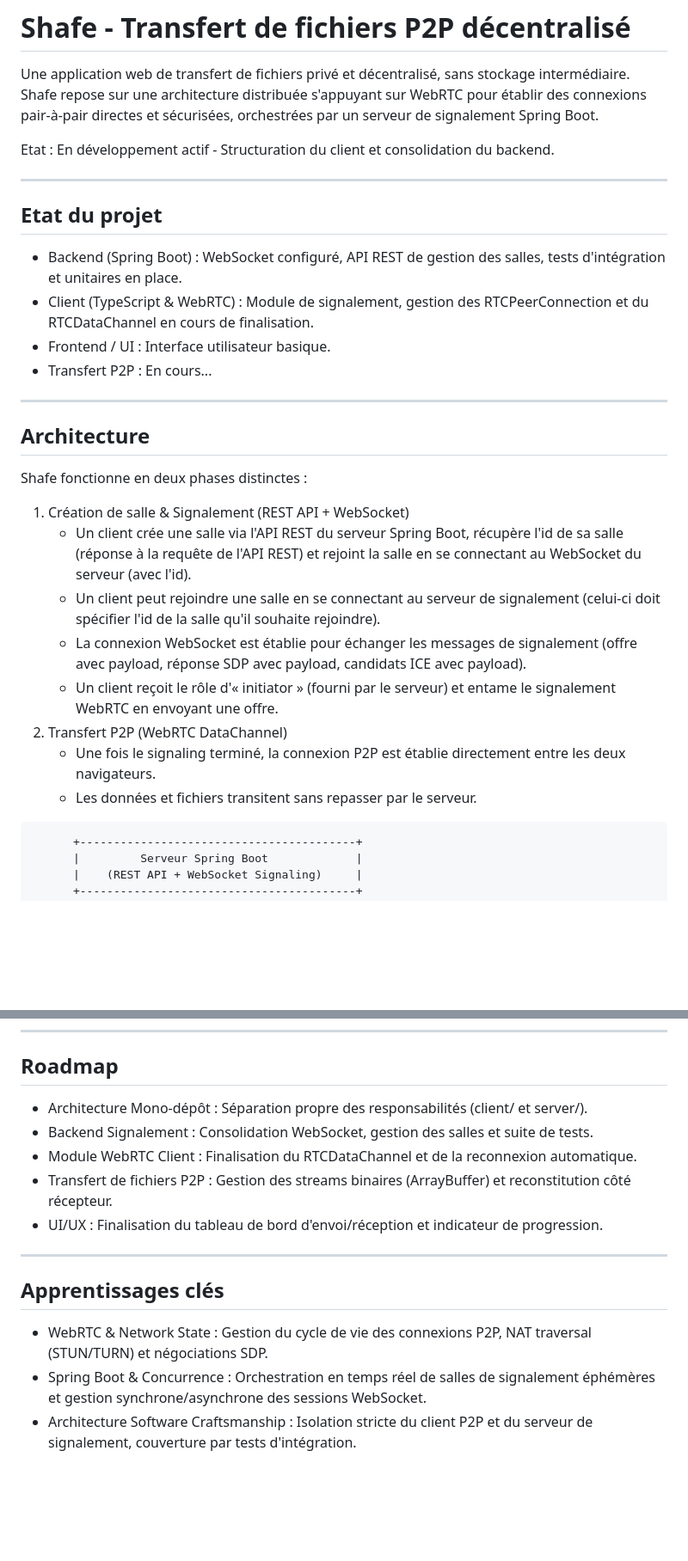
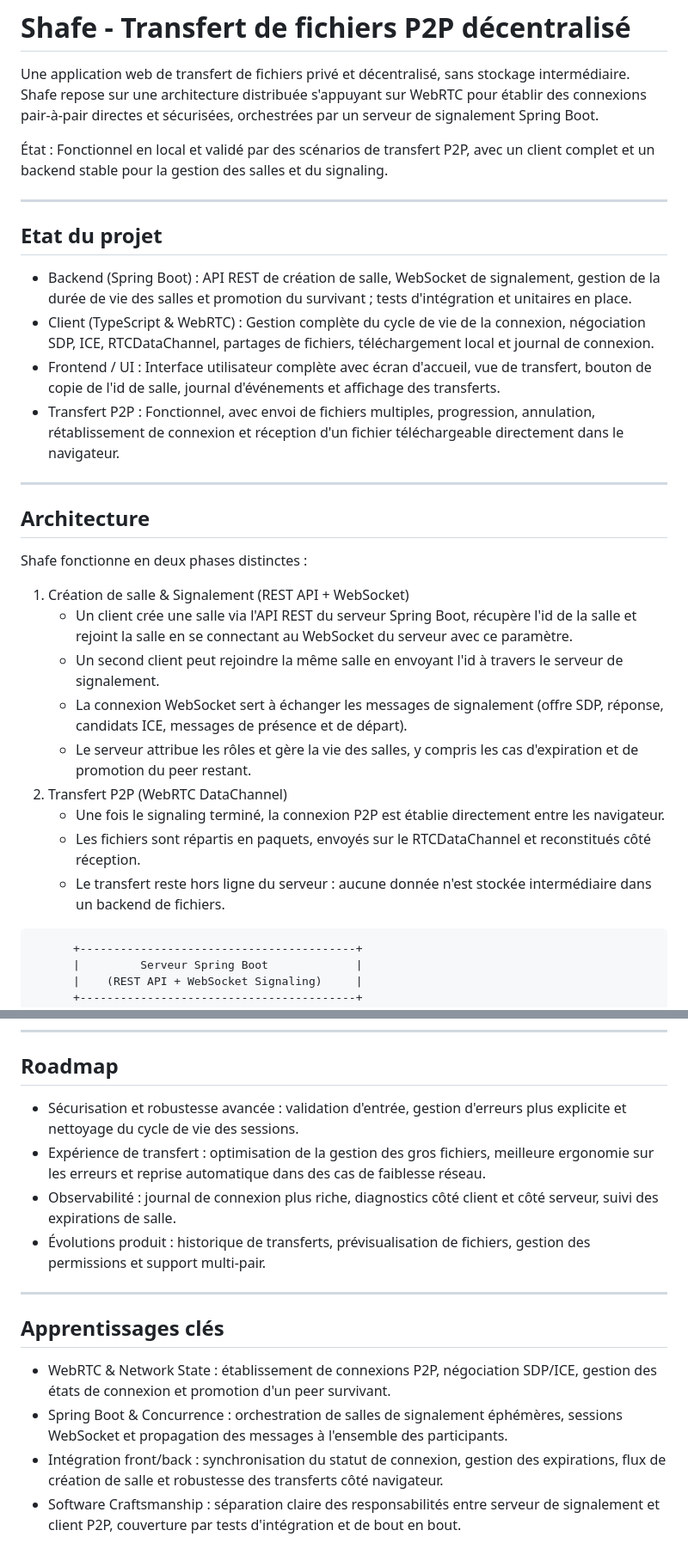
Before and after one commit to Mowowglii/Shafe, a Markdown page: README.md, 2 parts joined by grey strips. Shown at 86% size. Drawn GitHub-style; blank space fills up the shorter version.

````diff
--- a/README.md
+++ b/README.md
@@ -2,16 +2,16 @@
 
 Une application web de transfert de fichiers privé et décentralisé, sans stockage intermédiaire. Shafe repose sur une architecture distribuée s'appuyant sur WebRTC pour établir des connexions pair-à-pair directes et sécurisées, orchestrées par un serveur de signalement Spring Boot.
 
-Etat : En développement actif - Structuration du client et consolidation du backend.
+État : Fonctionnel en local et validé par des scénarios de transfert P2P, avec un client complet et un backend stable pour la gestion des salles et du signaling.
 
 ---
 
 ## Etat du projet
 
-* Backend (Spring Boot) : WebSocket configuré, API REST de gestion des salles, tests d'intégration et unitaires en place.
-* Client (TypeScript & WebRTC) : Module de signalement, gestion des RTCPeerConnection et du RTCDataChannel en cours de finalisation.
-* Frontend / UI : Interface utilisateur basique.
-* Transfert P2P : En cours...
+* Backend (Spring Boot) : API REST de création de salle, WebSocket de signalement, gestion de la durée de vie des salles et promotion du survivant ; tests d'intégration et unitaires en place.
+* Client (TypeScript & WebRTC) : Gestion complète du cycle de vie de la connexion, négociation SDP, ICE, RTCDataChannel, partages de fichiers, téléchargement local et journal de connexion.
+* Frontend / UI : Interface utilisateur complète avec écran d'accueil, vue de transfert, bouton de copie de l'id de salle, journal d'événements et affichage des transferts.
+* Transfert P2P : Fonctionnel, avec envoi de fichiers multiples, progression, annulation, rétablissement de connexion et réception d'un fichier téléchargeable directement dans le navigateur.
 
 ---
 
@@ -20,13 +20,14 @@ Etat : En développement actif - Structuration du client et consolidation du bac
 Shafe fonctionne en deux phases distinctes :
 
 1. Création de salle & Signalement (REST API + WebSocket)
-   * Un client crée une salle via l'API REST du serveur Spring Boot, récupère l'id de sa salle (réponse à la requête de l'API REST) et rejoint la salle en se connectant au WebSocket du serveur (avec l'id).
-   * Un client peut rejoindre une salle en se connectant au serveur de signalement (celui-ci doit spécifier l'id de la salle qu'il souhaite rejoindre).
-   * La connexion WebSocket est établie pour échanger les messages de signalement (offre avec payload, réponse SDP avec payload, candidats ICE avec payload).
-   * Un client reçoit le rôle d'« initiator » (fourni par le serveur) et entame le signalement WebRTC en envoyant une offre.
+   * Un client crée une salle via l'API REST du serveur Spring Boot, récupère l'id de la salle et rejoint la salle en se connectant au WebSocket du serveur avec ce paramètre.
+   * Un second client peut rejoindre la même salle en envoyant l'id à travers le serveur de signalement.
+   * La connexion WebSocket sert à échanger les messages de signalement (offre SDP, réponse, candidats ICE, messages de présence et de départ).
+   * Le serveur attribue les rôles et gère la vie des salles, y compris les cas d'expiration et de promotion du peer restant.
 2. Transfert P2P (WebRTC DataChannel)
-   * Une fois le signaling terminé, la connexion P2P est établie directement entre les deux navigateurs.
-   * Les données et fichiers transitent sans repasser par le serveur.
+   * Une fois le signaling terminé, la connexion P2P est établie directement entre les navigateur.
+   * Les fichiers sont répartis en paquets, envoyés sur le RTCDataChannel et reconstitués côté réception.
+   * Le transfert reste hors ligne du serveur : aucune donnée n'est stockée intermédiaire dans un backend de fichiers.
 
 ```
       +-----------------------------------------+
@@ -115,16 +131,16 @@ make
 
 ## Roadmap
 
-* Architecture Mono-dépôt : Séparation propre des responsabilités (client/ et server/).
-* Backend Signalement : Consolidation WebSocket, gestion des salles et suite de tests.
-* Module WebRTC Client : Finalisation du RTCDataChannel et de la reconnexion automatique.
-* Transfert de fichiers P2P : Gestion des streams binaires (ArrayBuffer) et reconstitution côté récepteur.
-* UI/UX : Finalisation du tableau de bord d'envoi/réception et indicateur de progression.
+* Sécurisation et robustesse avancée : validation d'entrée, gestion d'erreurs plus explicite et nettoyage du cycle de vie des sessions.
+* Expérience de transfert : optimisation de la gestion des gros fichiers, meilleure ergonomie sur les erreurs et reprise automatique dans des cas de faiblesse réseau.
+* Observabilité : journal de connexion plus riche, diagnostics côté client et côté serveur, suivi des expirations de salle.
+* Évolutions produit : historique de transferts, prévisualisation de fichiers, gestion des permissions et support multi-pair.
 
 ---
 
 ## Apprentissages clés
 
-* WebRTC & Network State : Gestion du cycle de vie des connexions P2P, NAT traversal (STUN/TURN) et négociations SDP.
-* Spring Boot & Concurrence : Orchestration en temps réel de salles de signalement éphémères et gestion synchrone/asynchrone des sessions WebSocket.
-* Architecture Software Craftsmanship : Isolation stricte du client P2P et du serveur de signalement, couverture par tests d'intégration.
+* WebRTC & Network State : établissement de connexions P2P, négociation SDP/ICE, gestion des états de connexion et promotion d'un peer survivant.
+* Spring Boot & Concurrence : orchestration de salles de signalement éphémères, sessions WebSocket et propagation des messages à l'ensemble des participants.
+* Intégration front/back : synchronisation du statut de connexion, gestion des expirations, flux de création de salle et robustesse des transferts côté navigateur.
+* Software Craftsmanship : séparation claire des responsabilités entre serveur de signalement et client P2P, couverture par tests d'intégration et de bout en bout.
````
Also changed, not shown: other parts of README.md (+32 -17 lines).
